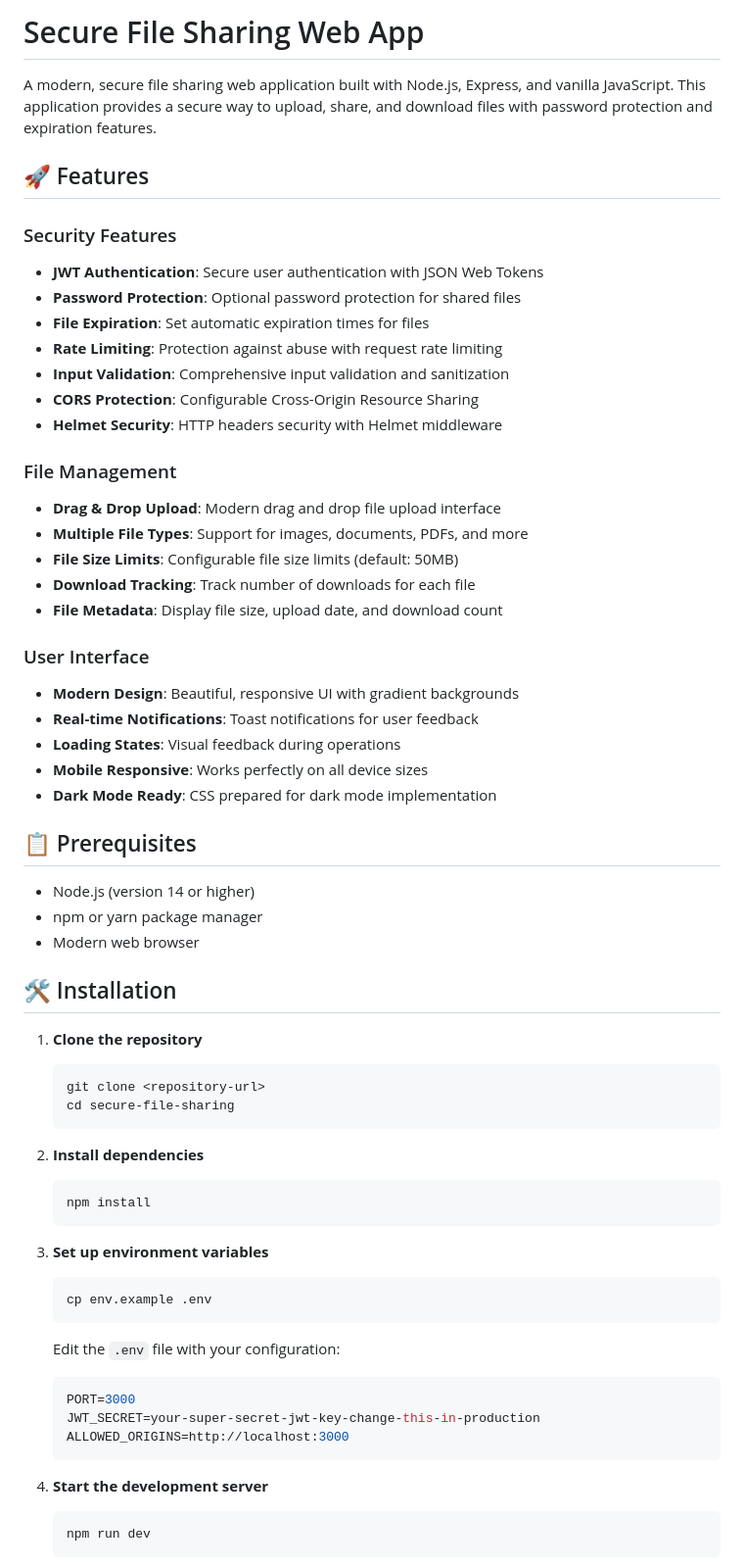
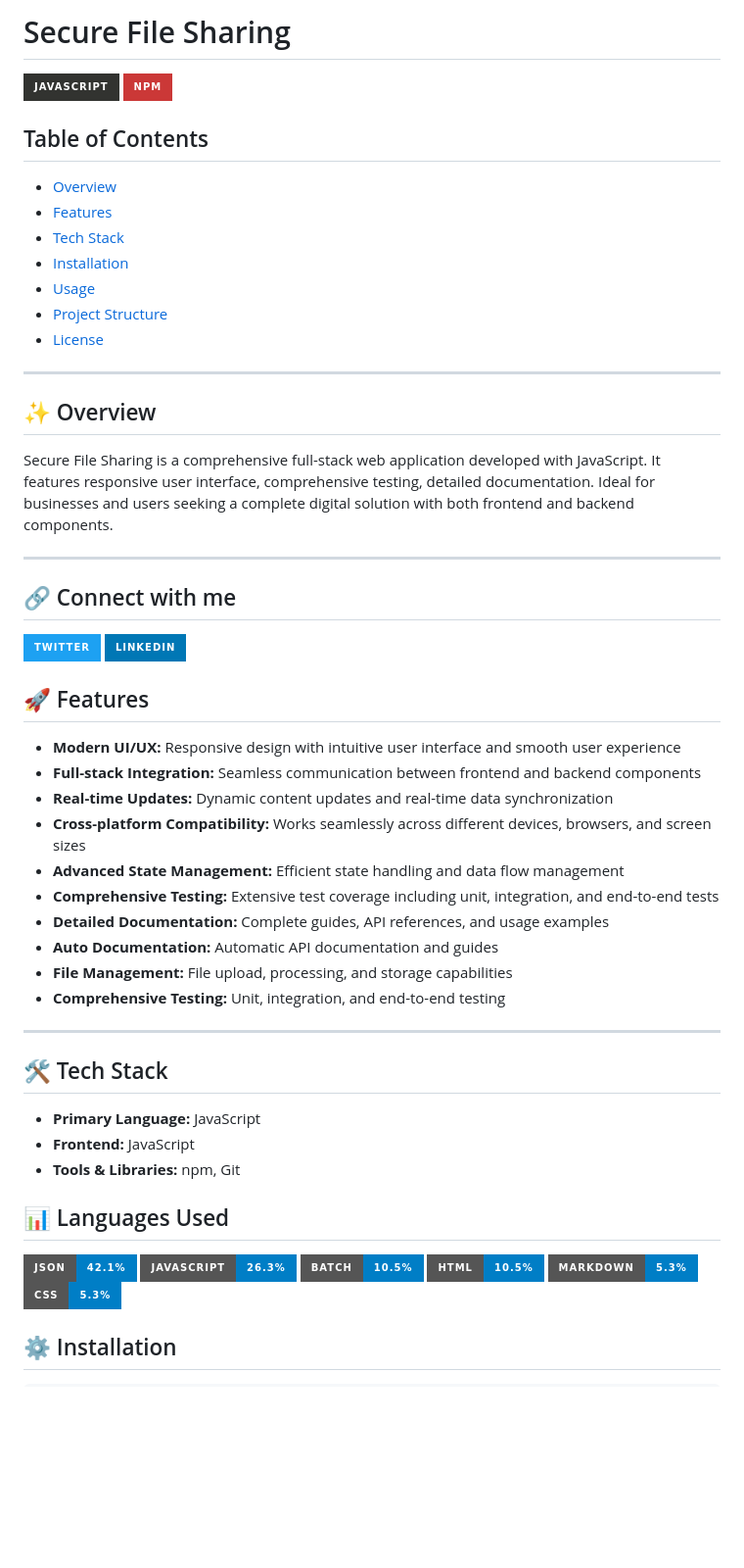
Before and after one commit to dbaidya811/Secure-File-Sharing, a Markdown page: README.md, the part around the change printed below. Shown: that part at 98% size. GitHub-like rendering; badges without logos; blank space fills up the shorter version.

````diff
--- a/README.md
+++ b/README.md
@@ -1,65 +1,57 @@
-# Secure File Sharing Web App
+# Secure File Sharing
 
-A modern, secure file sharing web application built with Node.js, Express, and vanilla JavaScript. This application provides a secure way to upload, share, and download files with password protection and expiration features.
+![JavaScript](https://img.shields.io/badge/JavaScript-323330?style=for-the-badge&logo=javascript&logoColor=F7DF1E) ![NPM](https://img.shields.io/badge/npm-CB3837?style=for-the-badge&logo=npm&logoColor=white)
+
+
+## Table of Contents
+- [Overview](#-overview)
+- [Features](#-features)
+- [Tech Stack](#-tech-stack)
+- [Installation](#-installation)
+- [Usage](#-usage)
+- [Project Structure](#-project-structure)
+- [License](#-license)
+
+
+---
+
+## ✨ Overview
+
+Secure File Sharing is a comprehensive full-stack web application developed with JavaScript. It features responsive user interface, comprehensive testing, detailed documentation. Ideal for businesses and users seeking a complete digital solution with both frontend and backend components.
+
+---
+
+
+## 🔗 Connect with me
+
+[![Twitter](https://img.shields.io/badge/Twitter-%231DA1F2?style=for-the-badge&logo=Twitter&logoColor=white)](https://twitter.com/dbaidya811) [![LinkedIn](https://img.shields.io/badge/LinkedIn-%230077B5?style=for-the-badge&logo=linkedin&logoColor=white)](https://www.linkedin.com/in/dbaidya811)
+
 
 ## 🚀 Features
 
-### Security Features
-- **JWT Authentication**: Secure user authentication with JSON Web Tokens
-- **Password Protection**: Optional password protection for shared files
-- **File Expiration**: Set automatic expiration times for files
-- **Rate Limiting**: Protection against abuse with request rate limiting
-- **Input Validation**: Comprehensive input validation and sanitization
-- **CORS Protection**: Configurable Cross-Origin Resource Sharing
-- **Helmet Security**: HTTP headers security with Helmet middleware
+- **Modern UI/UX:** Responsive design with intuitive user interface and smooth user experience
+- **Full-stack Integration:** Seamless communication between frontend and backend components
+- **Real-time Updates:** Dynamic content updates and real-time data synchronization
+- **Cross-platform Compatibility:** Works seamlessly across different devices, browsers, and screen sizes
+- **Advanced State Management:** Efficient state handling and data flow management
+- **Comprehensive Testing:** Extensive test coverage including unit, integration, and end-to-end tests
+- **Detailed Documentation:** Complete guides, API references, and usage examples
+- **Auto Documentation:** Automatic API documentation and guides
+- **File Management:** File upload, processing, and storage capabilities
+- **Comprehensive Testing:** Unit, integration, and end-to-end testing
 
-### File Management
-- **Drag & Drop Upload**: Modern drag and drop file upload interface
-- **Multiple File Types**: Support for images, documents, PDFs, and more
-- **File Size Limits**: Configurable file size limits (default: 50MB)
-- **Download Tracking**: Track number of downloads for each file
-- **File Metadata**: Display file size, upload date, and download count
+---
 
-### User Interface
-- **Modern Design**: Beautiful, responsive UI with gradient backgrounds
-- **Real-time Notifications**: Toast notifications for user feedback
-- **Loading States**: Visual feedback during operations
-- **Mobile Responsive**: Works perfectly on all device sizes
-- **Dark Mode Ready**: CSS prepared for dark mode implementation
+## 🛠️ Tech Stack
 
-## 📋 Prerequisites
+- **Primary Language:** JavaScript
+- **Frontend:** JavaScript
+- **Tools & Libraries:** npm, Git
 
-- Node.js (version 14 or higher)
-- npm or yarn package manager
-- Modern web browser
+## 📊 Languages Used
 
-## 🛠️ Installation
+![JSON](https://img.shields.io/badge/JSON-42.1%25-blue?style=for-the-badge) ![JavaScript](https://img.shields.io/badge/JavaScript-26.3%25-blue?style=for-the-badge) ![Batch](https://img.shields.io/badge/Batch-10.5%25-blue?style=for-the-badge) ![HTML](https://img.shields.io/badge/HTML-10.5%25-blue?style=for-the-badge) ![Markdown](https://img.shields.io/badge/Markdown-5.3%25-blue?style=for-the-badge) ![CSS](https://img.shields.io/badge/CSS-5.3%25-blue?style=for-the-badge)
 
-1. **Clone the repository**
-   ```bash
-   git clone <repository-url>
-   cd secure-file-sharing
-   ```
 
-2. **Install dependencies**
-   ```bash
-   npm install
-   ```
+## ⚙️ Installation
 
-3. **Set up environment variables**
-   ```bash
-   cp env.example .env
-   ```
-
-   Edit the `.env` file with your configuration:
-   ```env
-   PORT=3000
-   JWT_SECRET=your-super-secret-jwt-key-change-this-in-production
-   ALLOWED_ORIGINS=http://localhost:3000
-   ```
-
-4. **Start the development server**
-   ```bash
-   npm run dev
-   ```
-
````
Also changed, not shown: other parts of README.md (+40 -197 lines).
